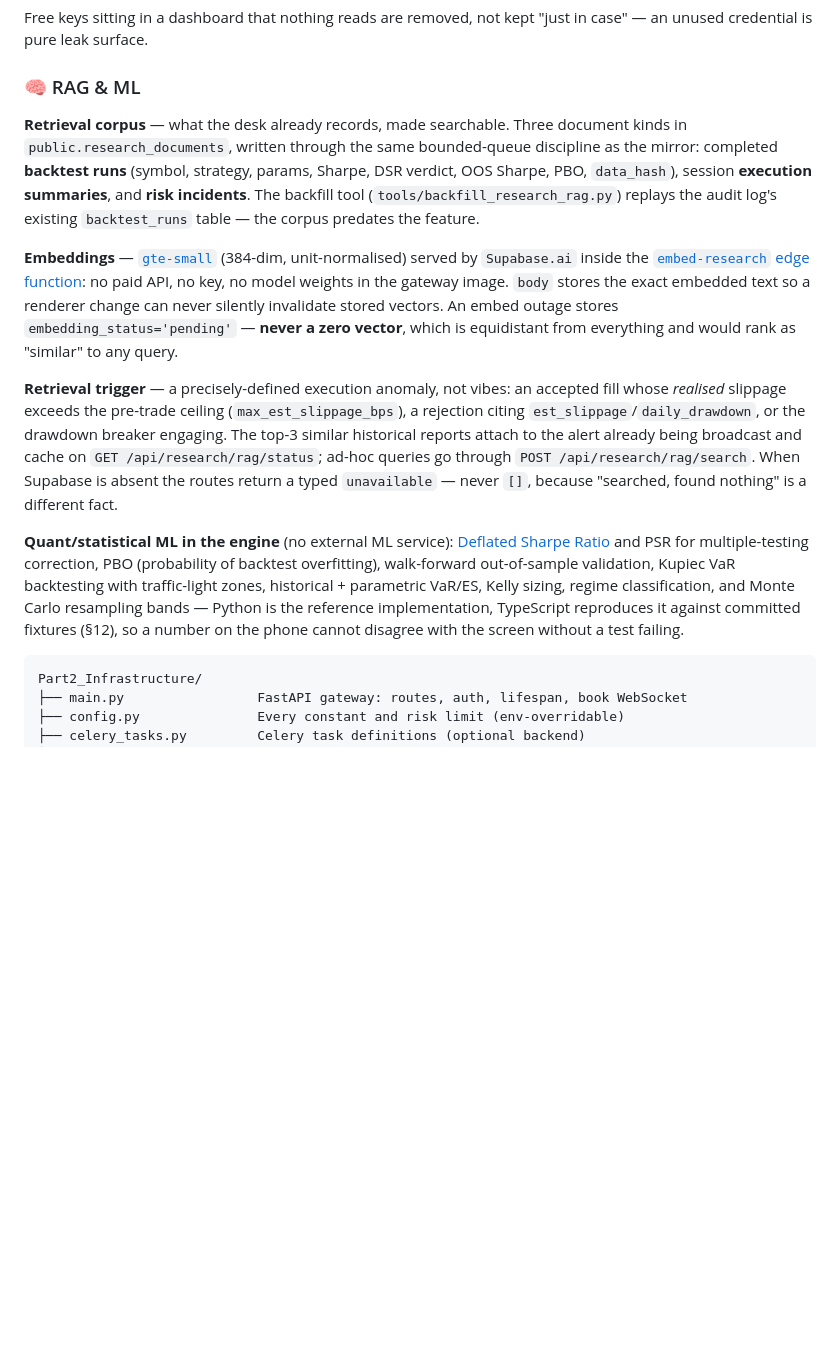
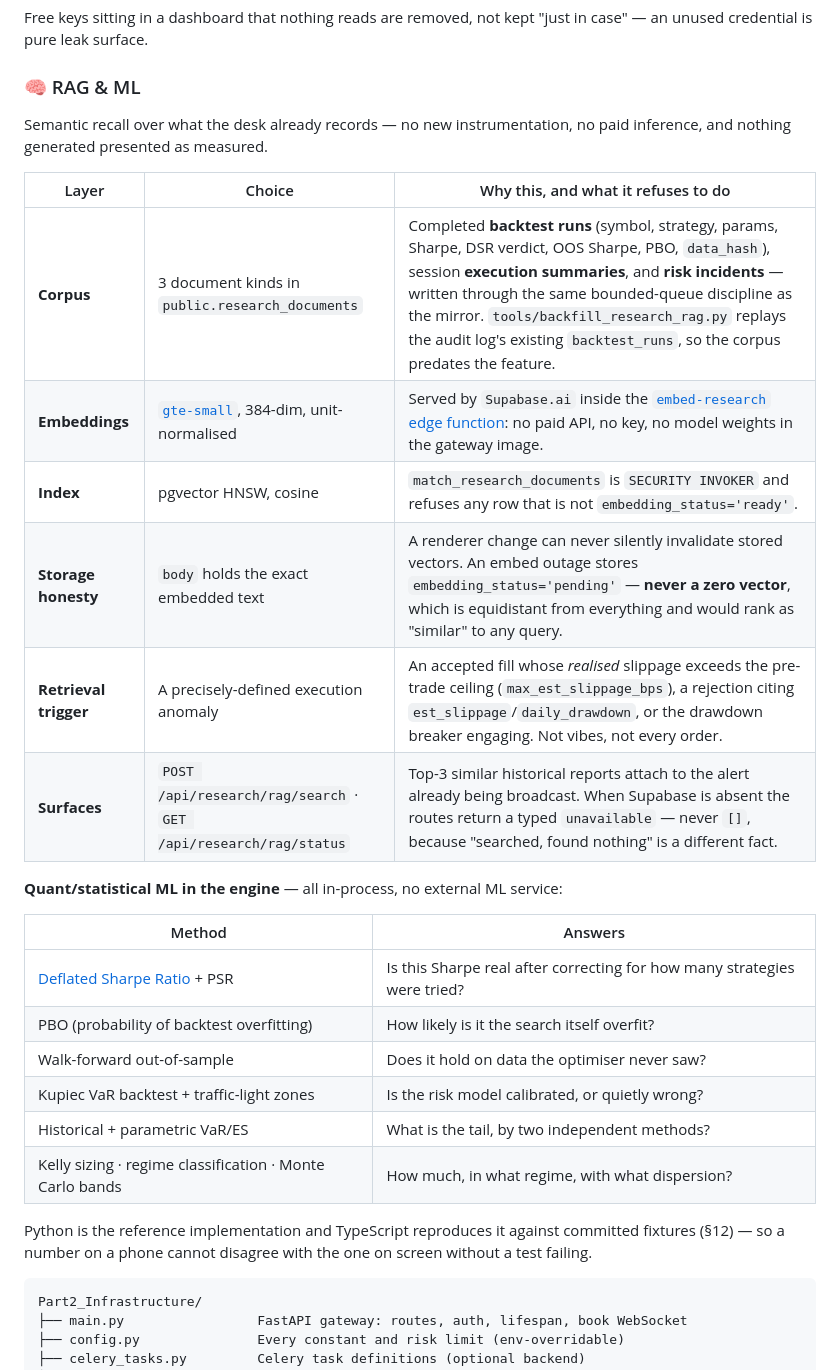
Before and after one commit to Manutd1234/AlphaEngine, a Markdown page: Part2_Infrastructure/README.md, the part around one of its changes. GitHub-like rendering; blank space fills up the shorter version.

````diff
--- a/Part2_Infrastructure/README.md
+++ b/Part2_Infrastructure/README.md
@@ -438,42 +447,32 @@ Free keys sitting in a dashboard that nothing reads are removed, not kept
 
 ### 🧠 RAG & ML
 
-**Retrieval corpus** — what the desk already records, made searchable. Three
-document kinds in `public.research_documents`, written through the same
-bounded-queue discipline as the mirror: completed **backtest runs** (symbol,
-strategy, params, Sharpe, DSR verdict, OOS Sharpe, PBO, `data_hash`), session
-**execution summaries**, and **risk incidents**. The backfill tool
-(`tools/backfill_research_rag.py`) replays the audit log's existing
-`backtest_runs` table — the corpus predates the feature.
-
-**Embeddings** — [`gte-small`](https://huggingface.co/Supabase/gte-small)
-(384-dim, unit-normalised) served by `Supabase.ai` inside the
-[`embed-research` edge function](../supabase/functions/embed-research/index.ts):
-no paid API, no key, no model weights in the gateway image. `body` stores the
-exact embedded text so a renderer change can never silently invalidate stored
-vectors. An embed outage stores `embedding_status='pending'` — **never a zero
-vector**, which is equidistant from everything and would rank as "similar" to
-any query.
-
-**Retrieval trigger** — a precisely-defined execution anomaly, not vibes: an
-accepted fill whose *realised* slippage exceeds the pre-trade ceiling
-(`max_est_slippage_bps`), a rejection citing `est_slippage`/`daily_drawdown`,
-or the drawdown breaker engaging. The top-3 similar historical reports attach
-to the alert already being broadcast and cache on
-`GET /api/research/rag/status`; ad-hoc queries go through
-`POST /api/research/rag/search`. When Supabase is absent the routes return a
-typed `unavailable` — never `[]`, because "searched, found nothing" is a
-different fact.
-
-**Quant/statistical ML in the engine** (no external ML service):
-[Deflated Sharpe Ratio](https://papers.ssrn.com/sol3/papers.cfm?abstract_id=2460551)
-and PSR for multiple-testing correction, PBO (probability of backtest
-overfitting), walk-forward out-of-sample validation, Kupiec VaR backtesting
-with traffic-light zones, historical + parametric VaR/ES, Kelly sizing,
-regime classification, and Monte Carlo resampling bands — Python is the
-reference implementation, TypeScript reproduces it against committed fixtures
-(§12), so a number on the phone cannot disagree with the screen without a
-test failing.
+Semantic recall over what the desk already records — no new instrumentation,
+no paid inference, and nothing generated presented as measured.
+
+| Layer | Choice | Why this, and what it refuses to do |
+|---|---|---|
+| **Corpus** | 3 document kinds in `public.research_documents` | Completed **backtest runs** (symbol, strategy, params, Sharpe, DSR verdict, OOS Sharpe, PBO, `data_hash`), session **execution summaries**, and **risk incidents** — written through the same bounded-queue discipline as the mirror. `tools/backfill_research_rag.py` replays the audit log's existing `backtest_runs`, so the corpus predates the feature. |
+| **Embeddings** | [`gte-small`](https://huggingface.co/Supabase/gte-small), 384-dim, unit-normalised | Served by `Supabase.ai` inside the [`embed-research` edge function](../supabase/functions/embed-research/index.ts): no paid API, no key, no model weights in the gateway image. |
+| **Index** | pgvector HNSW, cosine | `match_research_documents` is `SECURITY INVOKER` and refuses any row that is not `embedding_status='ready'`. |
+| **Storage honesty** | `body` holds the exact embedded text | A renderer change can never silently invalidate stored vectors. An embed outage stores `embedding_status='pending'` — **never a zero vector**, which is equidistant from everything and would rank as "similar" to any query. |
+| **Retrieval trigger** | A precisely-defined execution anomaly | An accepted fill whose *realised* slippage exceeds the pre-trade ceiling (`max_est_slippage_bps`), a rejection citing `est_slippage`/`daily_drawdown`, or the drawdown breaker engaging. Not vibes, not every order. |
+| **Surfaces** | `POST /api/research/rag/search` · `GET /api/research/rag/status` | Top-3 similar historical reports attach to the alert already being broadcast. When Supabase is absent the routes return a typed `unavailable` — never `[]`, because "searched, found nothing" is a different fact. |
+
+**Quant/statistical ML in the engine** — all in-process, no external ML service:
+
+| Method | Answers |
+|---|---|
+| [Deflated Sharpe Ratio](https://papers.ssrn.com/sol3/papers.cfm?abstract_id=2460551) + PSR | Is this Sharpe real after correcting for how many strategies were tried? |
+| PBO (probability of backtest overfitting) | How likely is it the search itself overfit? |
+| Walk-forward out-of-sample | Does it hold on data the optimiser never saw? |
+| Kupiec VaR backtest + traffic-light zones | Is the risk model calibrated, or quietly wrong? |
+| Historical + parametric VaR/ES | What is the tail, by two independent methods? |
+| Kelly sizing · regime classification · Monte Carlo bands | How much, in what regime, with what dispersion? |
+
+Python is the reference implementation and TypeScript reproduces it against
+committed fixtures (§12) — so a number on a phone cannot disagree with the one
+on screen without a test failing.
 
 ```
 Part2_Infrastructure/
````
Also changed, not shown: other parts of Part2_Infrastructure/README.md (+31 -22 lines), README.md (+29 -17 lines).
